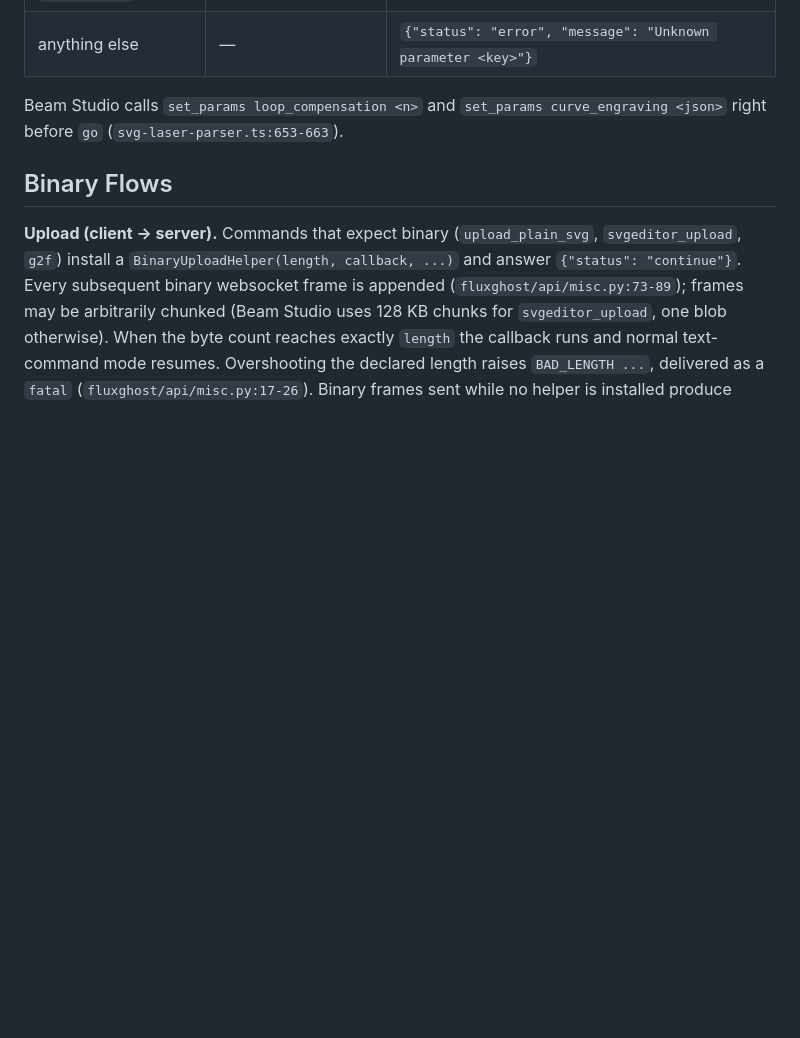
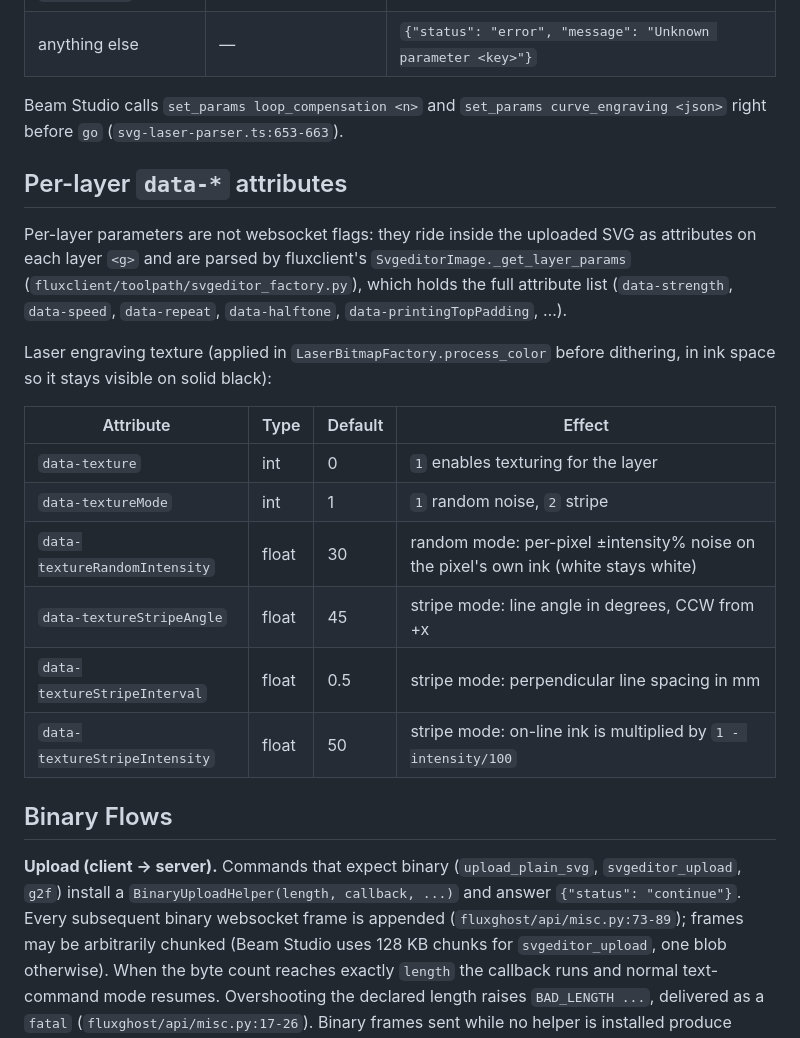
Before and after one commit to flux3dp/fluxghost, a Markdown page: docs/api/svgeditor-laser-parser.md, the part around the change. GitHub-like rendering; blank space fills up the shorter version.

Commit message:
Update svgeditor-laser-parser

```diff
--- a/docs/api/svgeditor-laser-parser.md
+++ b/docs/api/svgeditor-laser-parser.md
@@ -186,6 +186,21 @@ Handled in `fluxghost/api/svgeditor_toolpath.py:51-67`. The value is everything
 
 Beam Studio calls `set_params loop_compensation <n>` and `set_params curve_engraving <json>` right before `go` (`svg-laser-parser.ts:653-663`).
 
+## Per-layer `data-*` attributes
+
+Per-layer parameters are not websocket flags: they ride inside the uploaded SVG as attributes on each layer `<g>` and are parsed by fluxclient's `SvgeditorImage._get_layer_params` (`fluxclient/toolpath/svgeditor_factory.py`), which holds the full attribute list (`data-strength`, `data-speed`, `data-repeat`, `data-halftone`, `data-printingTopPadding`, …).
+
+Laser engraving texture (applied in `LaserBitmapFactory.process_color` before dithering, in ink space so it stays visible on solid black):
+
+| Attribute | Type | Default | Effect |
+|---|---|---|---|
+| `data-texture` | int | 0 | `1` enables texturing for the layer |
+| `data-textureMode` | int | 1 | `1` random noise, `2` stripe |
+| `data-textureRandomIntensity` | float | 30 | random mode: per-pixel ±intensity% noise on the pixel's own ink (white stays white) |
+| `data-textureStripeAngle` | float | 45 | stripe mode: line angle in degrees, CCW from +x |
+| `data-textureStripeInterval` | float | 0.5 | stripe mode: perpendicular line spacing in mm |
+| `data-textureStripeIntensity` | float | 50 | stripe mode: on-line ink is multiplied by `1 - intensity/100` |
+
 ## Binary Flows
 
 **Upload (client → server).** Commands that expect binary (`upload_plain_svg`, `svgeditor_upload`, `g2f`) install a `BinaryUploadHelper(length, callback, ...)` and answer `{"status": "continue"}`. Every subsequent binary websocket frame is appended (`fluxghost/api/misc.py:73-89`); frames may be arbitrarily chunked (Beam Studio uses 128 KB chunks for `svgeditor_upload`, one blob otherwise). When the byte count reaches exactly `length` the callback runs and normal text-command mode resumes. Overshooting the declared length raises `BAD_LENGTH ...`, delivered as a `fatal` (`fluxghost/api/misc.py:17-26`). Binary frames sent while no helper is installed produce `{"status": "fatal", ..., "error": "BAD_PROTOCOL"}`.
```
